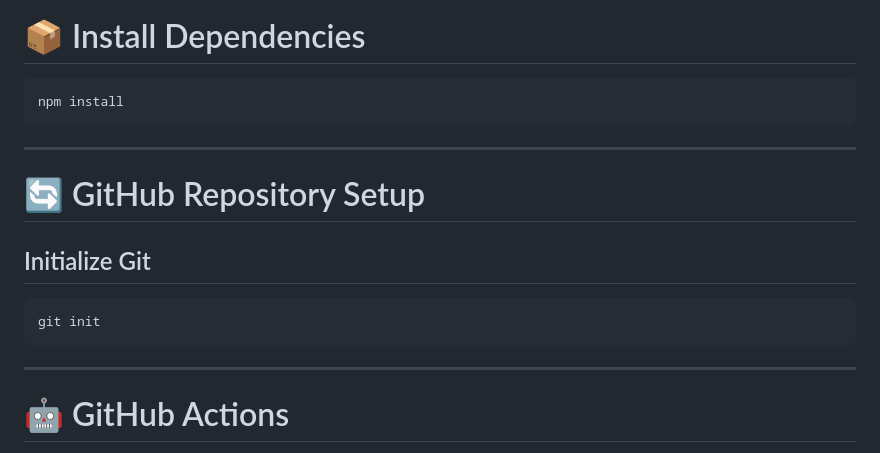
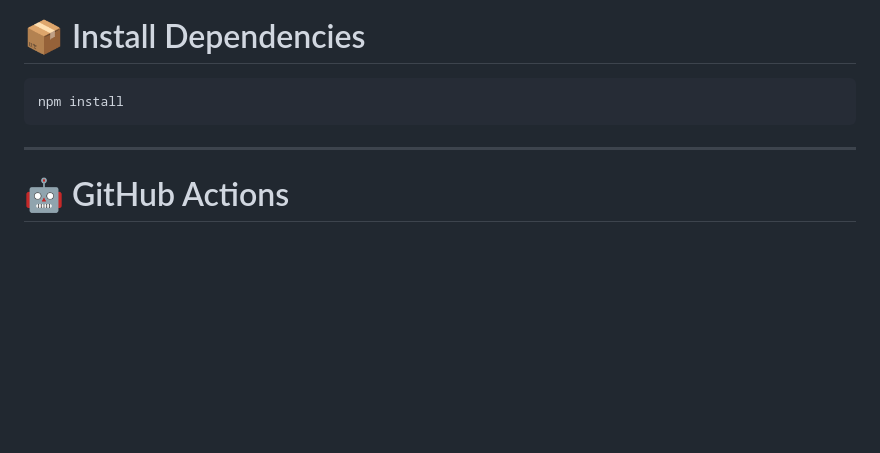
Before and after one commit to AartiPardeshi23/Personal-Finance-Dashboard-FinancePro, a Markdown page: README.md, the part around the change. Rendered like a GitHub page; blank space fills up the shorter version.

````diff
--- a/README.md
+++ b/README.md
@@ -124,15 +124,6 @@ npm install
 
 ---
 
-# 🔄 GitHub Repository Setup
-
-## Initialize Git
-
-```bash
-git init
-```
----
-
 # 🤖 GitHub Actions
 
 The project uses GitHub Actions to automatically build an Android APK.
````
